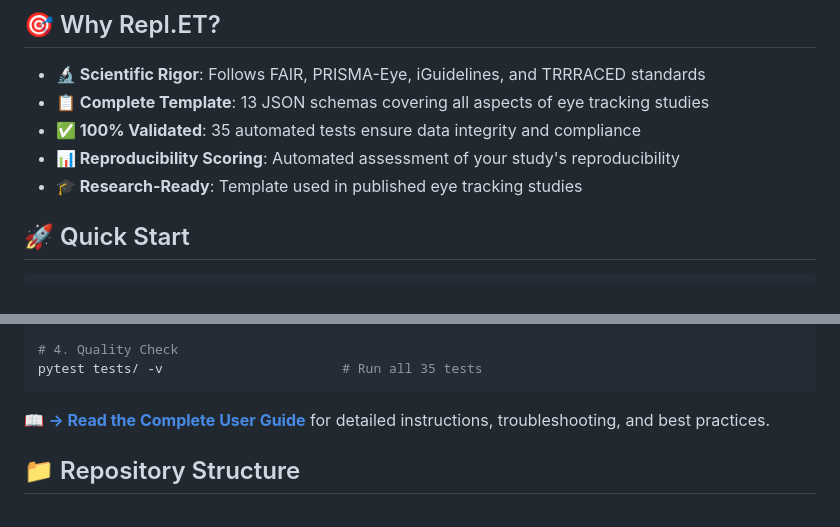
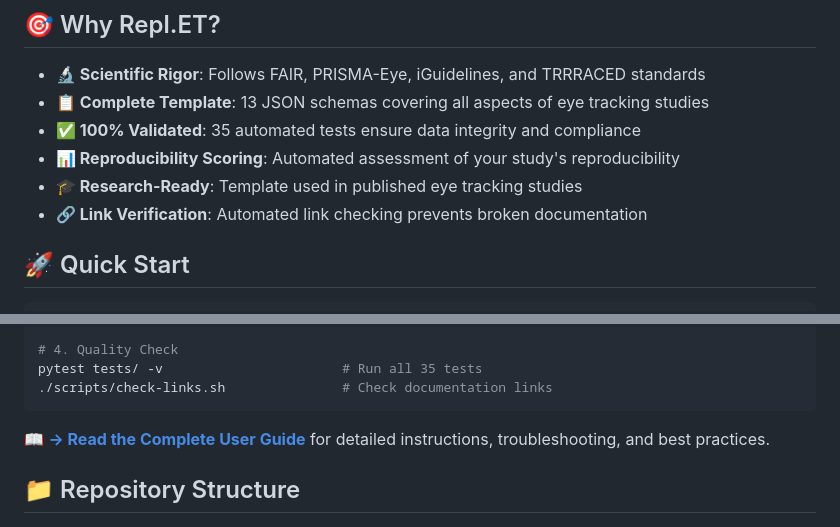
Before and after one commit to fratelus/Repl.ET, a Markdown page: README.md, 2 parts joined by grey strips. GitHub-like rendering.

Commit message:
Add link checking to README quick start
Include link checking in the quality check section to promote its usage.

````diff
--- a/README.md
+++ b/README.md
@@ -14,6 +14,7 @@ A **standardized, validated template** for eye tracking experiments in **Softwar
 - **✅ 100% Validated**: 35 automated tests ensure data integrity and compliance
 - **📊 Reproducibility Scoring**: Automated assessment of your study's reproducibility
 - **🎓 Research-Ready**: Template used in published eye tracking studies
+- **🔗 Link Verification**: Automated link checking prevents broken documentation
 
 ## 🚀 Quick Start
 
@@ -35,6 +36,7 @@ python repl_et_score.py                # Generate your spider graph
 
 # 4. Quality Check
 pytest tests/ -v                       # Run all 35 tests
+./scripts/check-links.sh               # Check documentation links
 ```
 
 📖 **[→ Read the Complete User Guide](docs/USER_GUIDE.md)** for detailed instructions, troubleshooting, and best practices.
````
